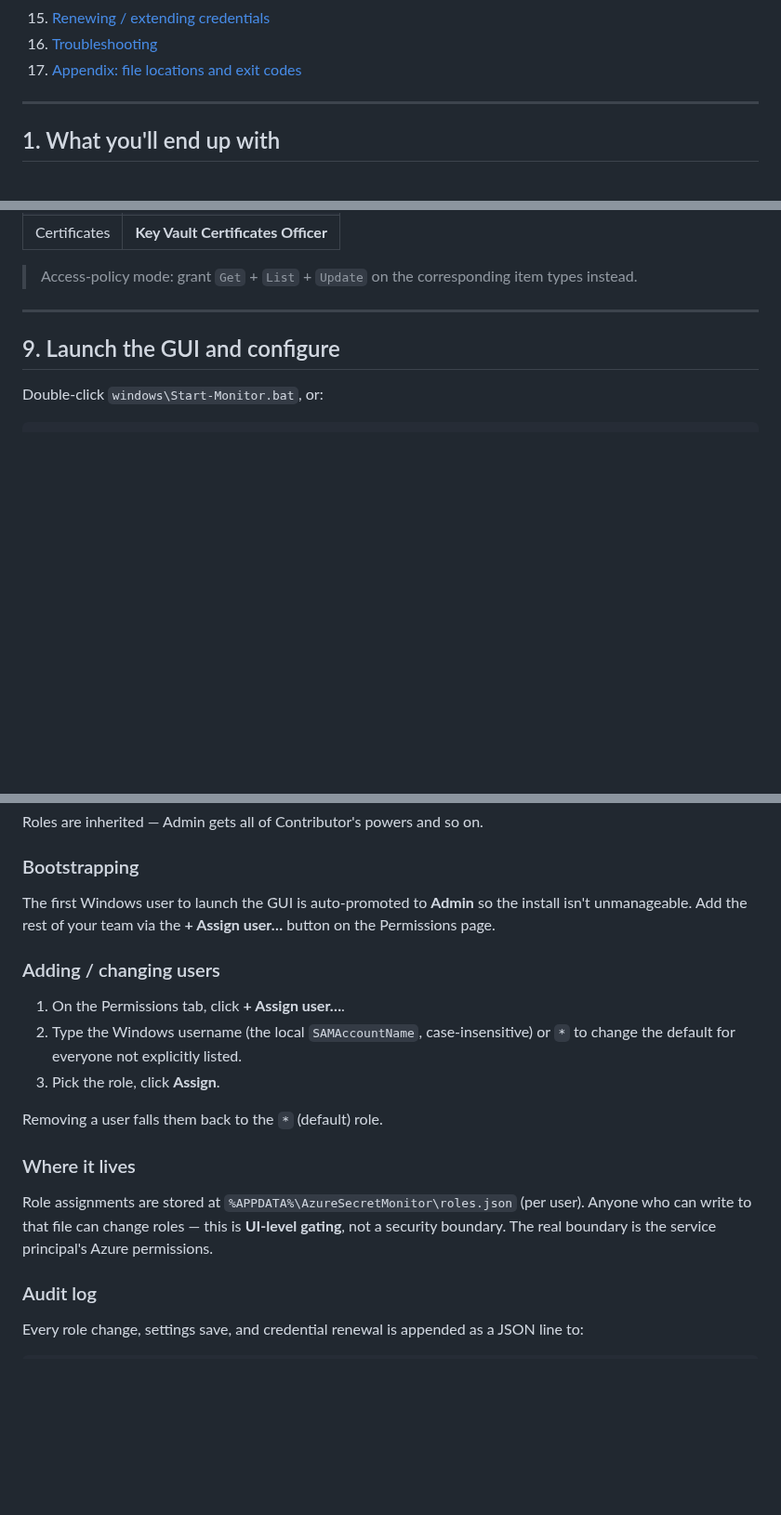
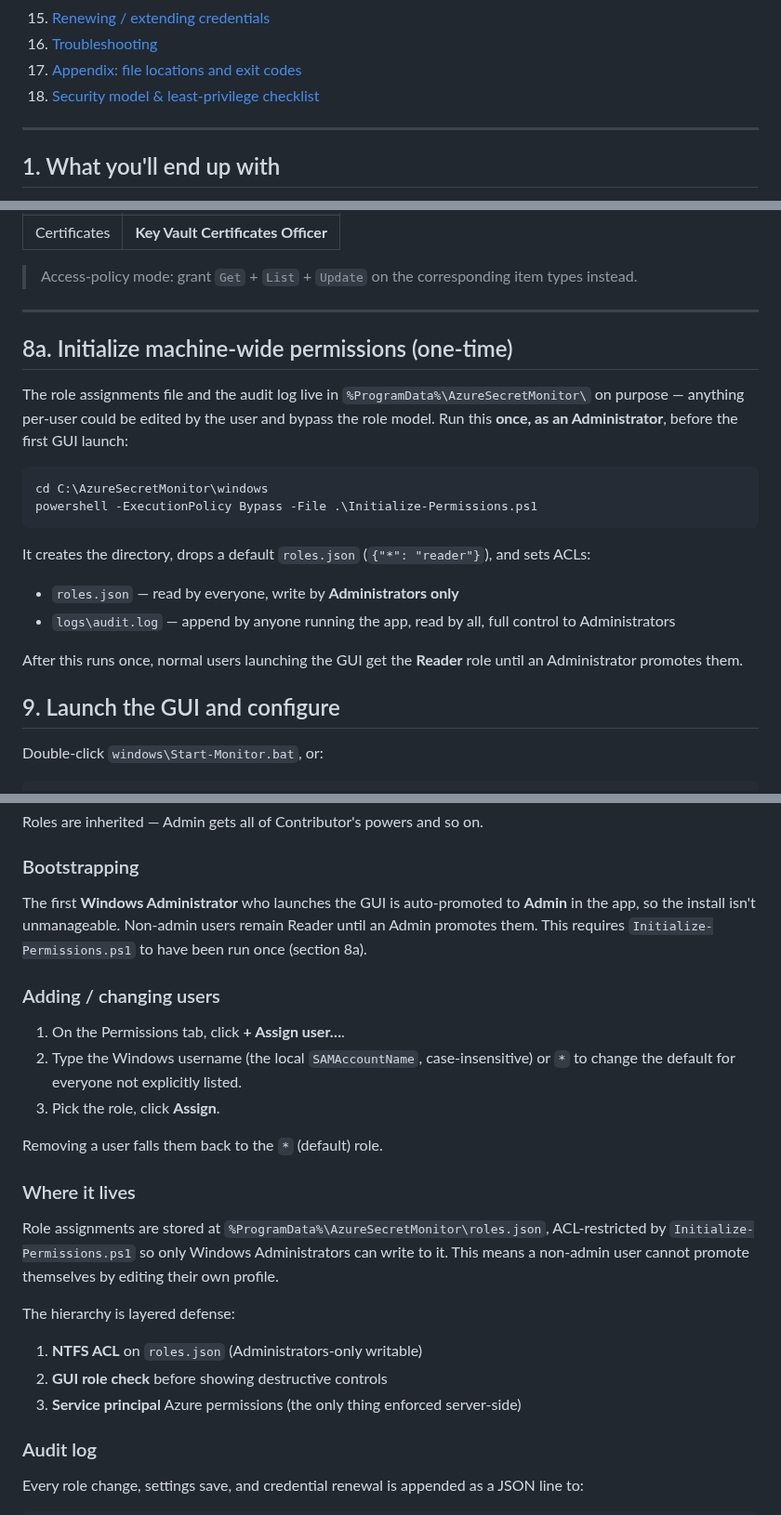
Before and after one commit to netanelmeg/Netanel_new, a Markdown page: docs/INSTALL.md, 3 parts joined by grey strips. Shown at 93% size. Drawn GitHub-style; blank space fills up the shorter version.

````diff
--- a/docs/INSTALL.md
+++ b/docs/INSTALL.md
@@ -27,6 +27,7 @@ Windows Server, from a clean machine through your first notification.
 15. [Renewing / extending credentials](#15-renewing--extending-credentials)
 16. [Troubleshooting](#16-troubleshooting)
 17. [Appendix: file locations and exit codes](#17-appendix-file-locations-and-exit-codes)
+18. [Security model & least-privilege checklist](#18-security-model--least-privilege-checklist)
 
 ---
 
@@ -180,6 +181,28 @@ want to be able to renew:
 > item types instead.
 
 ---
+
+## 8a. Initialize machine-wide permissions (one-time)
+
+The role assignments file and the audit log live in `%ProgramData%\AzureSecretMonitor\`
+on purpose — anything per-user could be edited by the user and bypass the
+role model. Run this **once, as an Administrator**, before the first GUI
+launch:
+
+```powershell
+cd C:\AzureSecretMonitor\windows
+powershell -ExecutionPolicy Bypass -File .\Initialize-Permissions.ps1
+```
+
+It creates the directory, drops a default `roles.json` (`{"*": "reader"}`),
+and sets ACLs:
+
+- `roles.json` — read by everyone, write by **Administrators only**
+- `logs\audit.log` — append by anyone running the app, read by all,
+  full control to Administrators
+
+After this runs once, normal users launching the GUI get the **Reader**
+role until an Administrator promotes them.
 
 ## 9. Launch the GUI and configure
 
@@ -350,9 +373,10 @@ Roles are inherited — Admin gets all of Contributor's powers and so on.
 
 ### Bootstrapping
 
-The first Windows user to launch the GUI is auto-promoted to **Admin** so
-the install isn't unmanageable. Add the rest of your team via the
-**+ Assign user…** button on the Permissions page.
+The first **Windows Administrator** who launches the GUI is auto-promoted to
+**Admin** in the app, so the install isn't unmanageable. Non-admin users
+remain Reader until an Admin promotes them. This requires
+`Initialize-Permissions.ps1` to have been run once (section 8a).
 
 ### Adding / changing users
 
@@ -365,10 +389,16 @@ Removing a user falls them back to the `*` (default) role.
 
 ### Where it lives
 
-Role assignments are stored at
-`%APPDATA%\AzureSecretMonitor\roles.json` (per user). Anyone who can write
-to that file can change roles — this is **UI-level gating**, not a security
-boundary. The real boundary is the service principal's Azure permissions.
+Role assignments are stored at `%ProgramData%\AzureSecretMonitor\roles.json`,
+ACL-restricted by `Initialize-Permissions.ps1` so only Windows
+Administrators can write to it. This means a non-admin user cannot promote
+themselves by editing their own profile.
+
+The hierarchy is layered defense:
+
+1. **NTFS ACL** on `roles.json` (Administrators-only writable)
+2. **GUI role check** before showing destructive controls
+3. **Service principal** Azure permissions (the only thing enforced server-side)
 
 ### Audit log
 
````
Also changed, not shown: other parts of docs/INSTALL.md (+45 -0 lines), docs/screenshots/dashboard.png, 7 other files.
